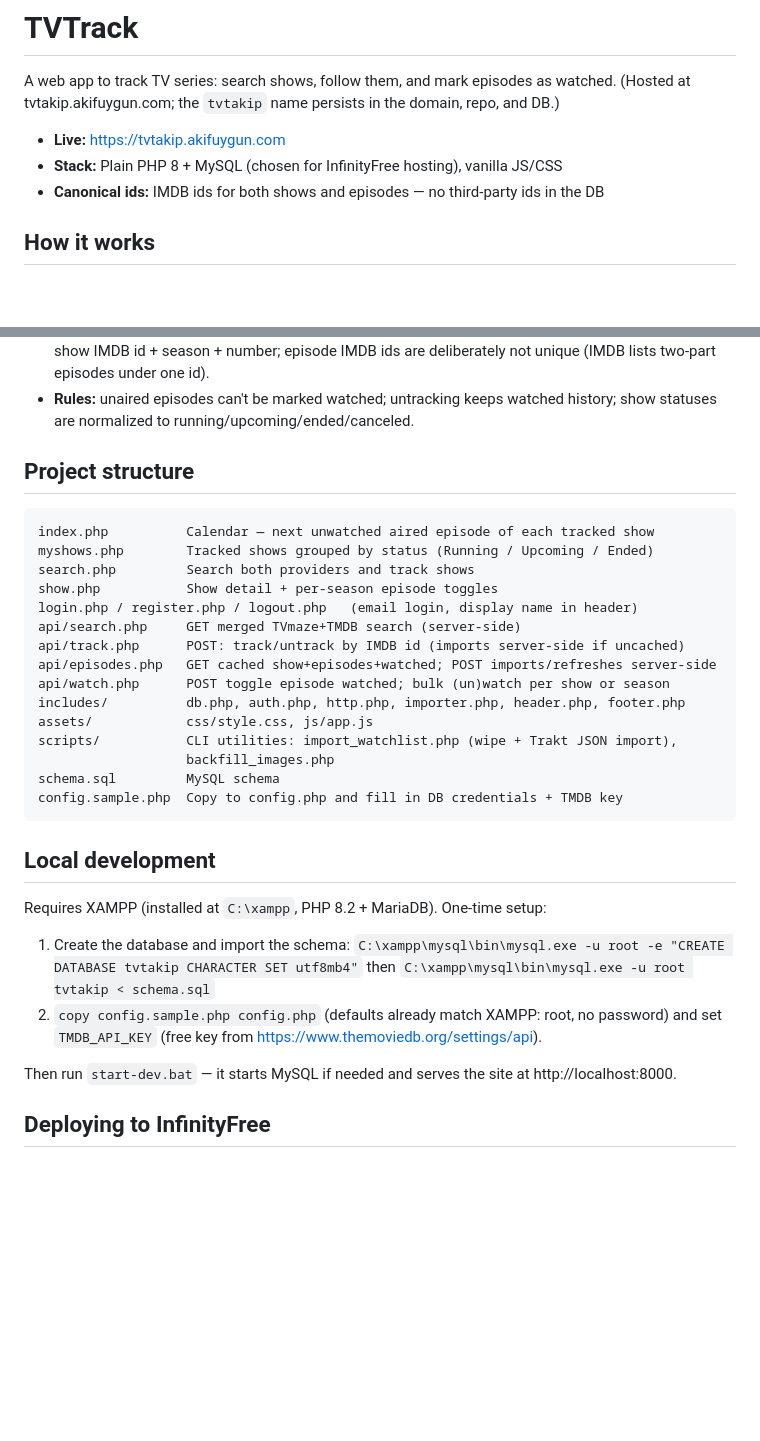
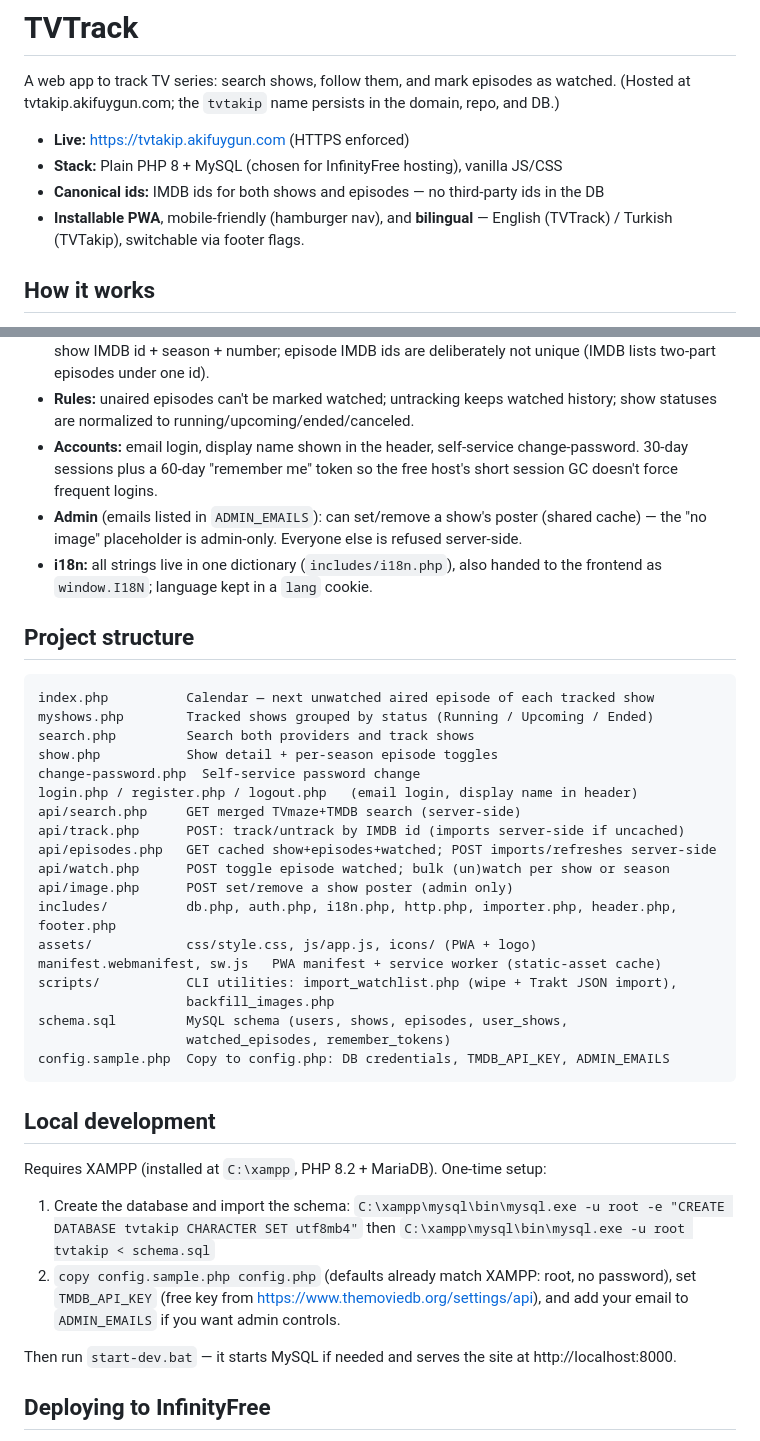
Before and after one commit to akifuygun/tvtakip, a Markdown page: README.md, 2 parts joined by grey strips. GitHub-like rendering; blank space fills up the shorter version.

Commit message:
Update README: PWA, i18n, admin, accounts, new files
Co-Authored-By: Claude Fable 5 <noreply@anthropic.com>

````diff
--- a/README.md
+++ b/README.md
@@ -3,9 +3,11 @@
 A web app to track TV series: search shows, follow them, and mark episodes as watched.
 (Hosted at tvtakip.akifuygun.com; the `tvtakip` name persists in the domain, repo, and DB.)
 
-- **Live:** https://tvtakip.akifuygun.com
+- **Live:** https://tvtakip.akifuygun.com (HTTPS enforced)
 - **Stack:** Plain PHP 8 + MySQL (chosen for InfinityFree hosting), vanilla JS/CSS
 - **Canonical ids:** IMDB ids for both shows and episodes — no third-party ids in the DB
+- **Installable PWA**, mobile-friendly (hamburger nav), and **bilingual** — English
+  (TVTrack) / Turkish (TVTakip), switchable via footer flags.
 
 ## How it works
 
@@ -24,6 +26,14 @@ A web app to track TV series: search shows, follow them, and mark episodes as wa
   (IMDB lists two-part episodes under one id).
 - **Rules:** unaired episodes can't be marked watched; untracking keeps watched
   history; show statuses are normalized to running/upcoming/ended/canceled.
+- **Accounts:** email login, display name shown in the header, self-service
+  change-password. 30-day sessions plus a 60-day "remember me" token so the free
+  host's short session GC doesn't force frequent logins.
+- **Admin** (emails listed in `ADMIN_EMAILS`): can set/remove a show's poster
+  (shared cache) — the "no image" placeholder is admin-only. Everyone else is
+  refused server-side.
+- **i18n:** all strings live in one dictionary (`includes/i18n.php`), also handed
+  to the frontend as `window.I18N`; language kept in a `lang` cookie.
 
 ## Project structure
 
@@ -32,17 +42,21 @@ index.php          Calendar — next unwatched aired episode of each tracked sho
 myshows.php        Tracked shows grouped by status (Running / Upcoming / Ended)
 search.php         Search both providers and track shows
 show.php           Show detail + per-season episode toggles
+change-password.php  Self-service password change
 login.php / register.php / logout.php   (email login, display name in header)
 api/search.php     GET merged TVmaze+TMDB search (server-side)
 api/track.php      POST: track/untrack by IMDB id (imports server-side if uncached)
 api/episodes.php   GET cached show+episodes+watched; POST imports/refreshes server-side
 api/watch.php      POST toggle episode watched; bulk (un)watch per show or season
-includes/          db.php, auth.php, http.php, importer.php, header.php, footer.php
-assets/            css/style.css, js/app.js
+api/image.php      POST set/remove a show poster (admin only)
+includes/          db.php, auth.php, i18n.php, http.php, importer.php, header.php, footer.php
+assets/            css/style.css, js/app.js, icons/ (PWA + logo)
+manifest.webmanifest, sw.js   PWA manifest + service worker (static-asset cache)
 scripts/           CLI utilities: import_watchlist.php (wipe + Trakt JSON import),
                    backfill_images.php
-schema.sql         MySQL schema
-config.sample.php  Copy to config.php and fill in DB credentials + TMDB key
+schema.sql         MySQL schema (users, shows, episodes, user_shows,
+                   watched_episodes, remember_tokens)
+config.sample.php  Copy to config.php: DB credentials, TMDB_API_KEY, ADMIN_EMAILS
 ```
 
 ## Local development
@@ -52,8 +66,9 @@ Requires XAMPP (installed at `C:\xampp`, PHP 8.2 + MariaDB). One-time setup:
 1. Create the database and import the schema:
    `C:\xampp\mysql\bin\mysql.exe -u root -e "CREATE DATABASE tvtakip CHARACTER SET utf8mb4"` then
    `C:\xampp\mysql\bin\mysql.exe -u root tvtakip < schema.sql`
-2. `copy config.sample.php config.php` (defaults already match XAMPP: root, no password)
-   and set `TMDB_API_KEY` (free key from https://www.themoviedb.org/settings/api).
+2. `copy config.sample.php config.php` (defaults already match XAMPP: root, no password),
+   set `TMDB_API_KEY` (free key from https://www.themoviedb.org/settings/api), and add
+   your email to `ADMIN_EMAILS` if you want admin controls.
 
 Then run `start-dev.bat` — it starts MySQL if needed and serves the site at
 http://localhost:8000.
````
